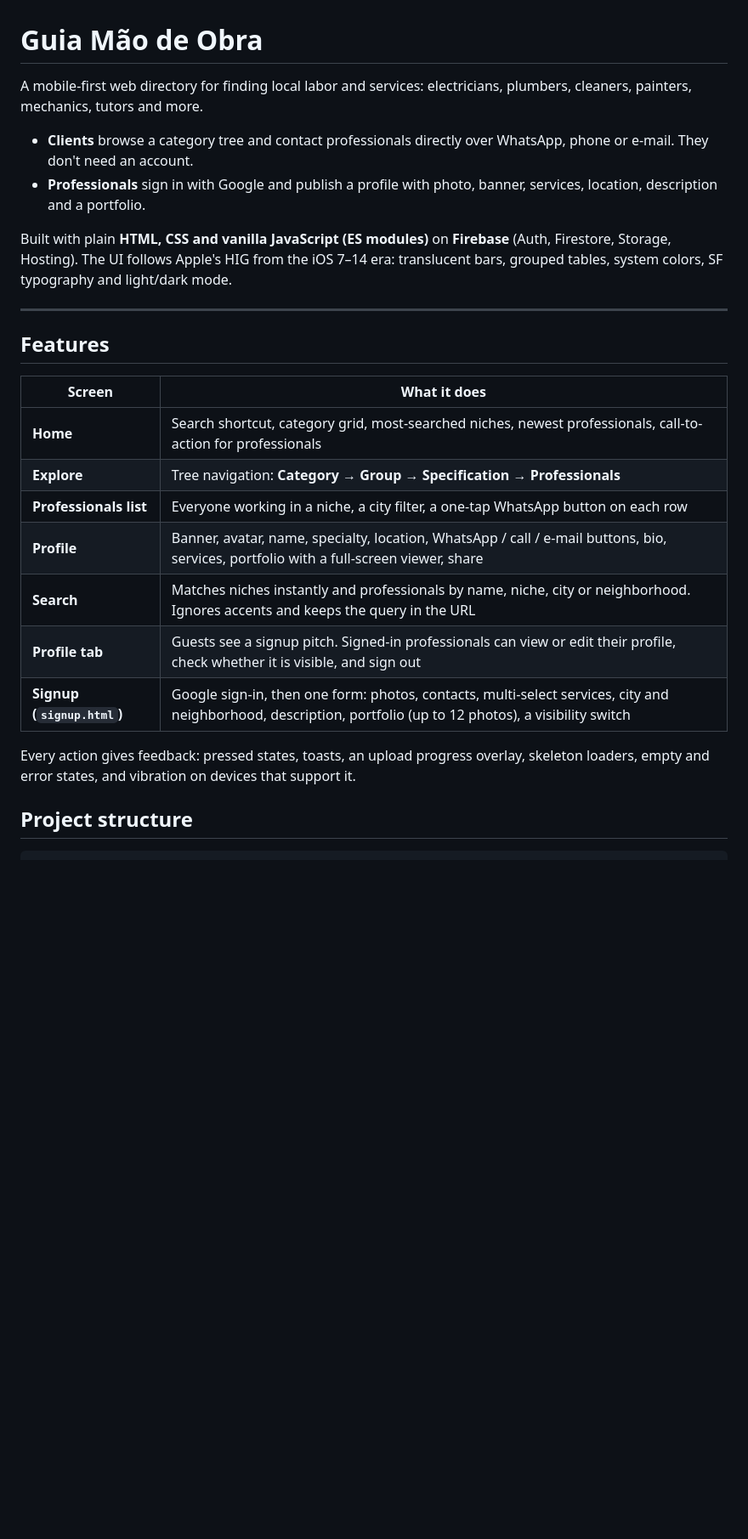
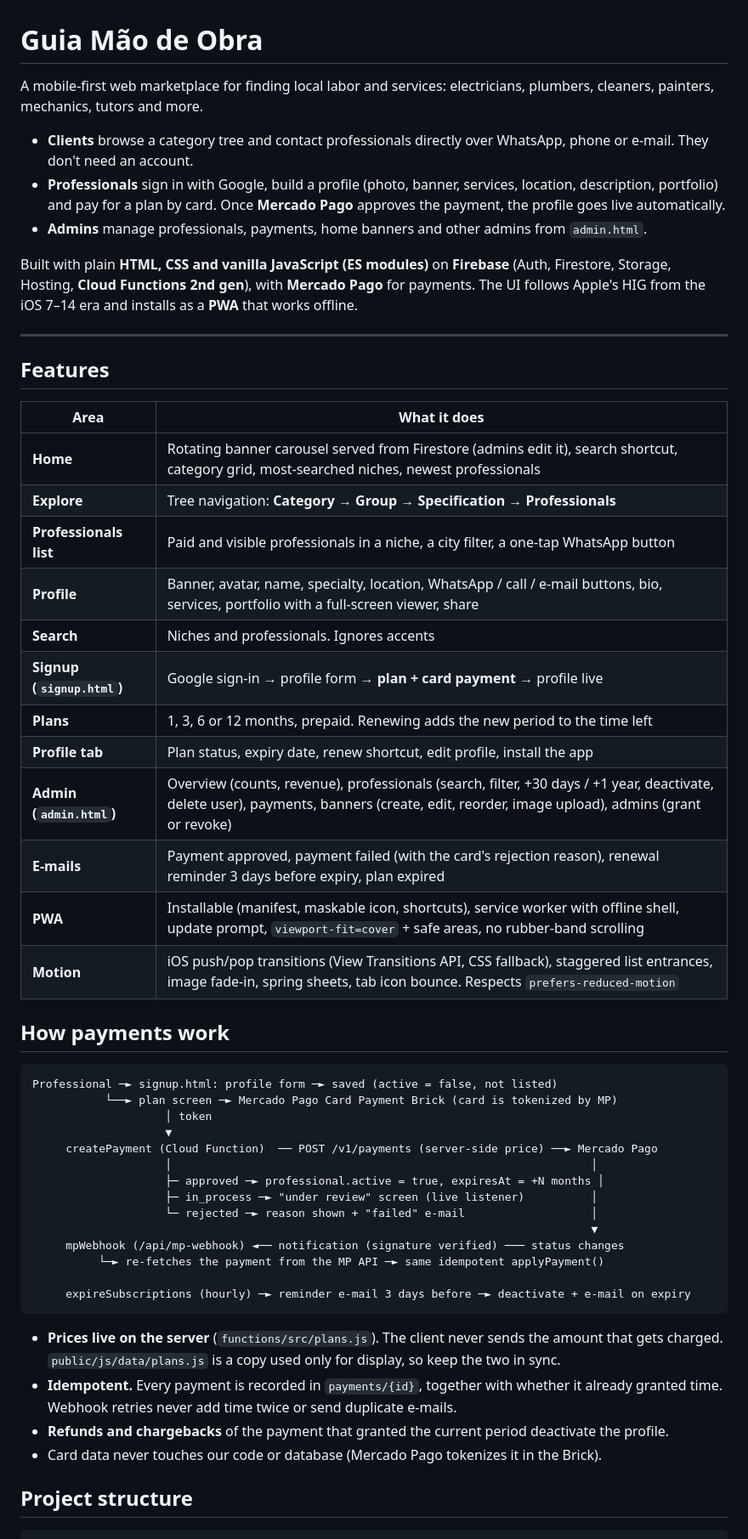
Before and after one commit to maxgfortes/guiadamaodeobra, a Markdown page: README.md, the part around one of its changes. Shown at 85% size. Drawn GitHub-style; blank space fills up the shorter version.

````diff
--- a/README.md
+++ b/README.md
@@ -1,27 +1,55 @@
 # Guia Mão de Obra
 
-A mobile-first web directory for finding local labor and services: electricians, plumbers, cleaners, painters, mechanics, tutors and more.
+A mobile-first web marketplace for finding local labor and services: electricians, plumbers, cleaners, painters, mechanics, tutors and more.
 
 - **Clients** browse a category tree and contact professionals directly over WhatsApp, phone or e-mail. They don't need an account.
-- **Professionals** sign in with Google and publish a profile with photo, banner, services, location, description and a portfolio.
+- **Professionals** sign in with Google, build a profile (photo, banner, services, location, description, portfolio) and pay for a plan by card. Once **Mercado Pago** approves the payment, the profile goes live automatically.
+- **Admins** manage professionals, payments, home banners and other admins from `admin.html`.
 
-Built with plain **HTML, CSS and vanilla JavaScript (ES modules)** on **Firebase** (Auth, Firestore, Storage, Hosting). The UI follows Apple's HIG from the iOS 7–14 era: translucent bars, grouped tables, system colors, SF typography and light/dark mode.
+Built with plain **HTML, CSS and vanilla JavaScript (ES modules)** on **Firebase** (Auth, Firestore, Storage, Hosting, **Cloud Functions 2nd gen**), with **Mercado Pago** for payments. The UI follows Apple's HIG from the iOS 7–14 era and installs as a **PWA** that works offline.
 
 ---
 
 ## Features
 
-| Screen | What it does |
+| Area | What it does |
 | --- | --- |
-| **Home** | Search shortcut, category grid, most-searched niches, newest professionals, call-to-action for professionals |
+| **Home** | Rotating banner carousel served from Firestore (admins edit it), search shortcut, category grid, most-searched niches, newest professionals |
 | **Explore** | Tree navigation: **Category → Group → Specification → Professionals** |
-| **Professionals list** | Everyone working in a niche, a city filter, a one-tap WhatsApp button on each row |
+| **Professionals list** | Paid and visible professionals in a niche, a city filter, a one-tap WhatsApp button |
 | **Profile** | Banner, avatar, name, specialty, location, WhatsApp / call / e-mail buttons, bio, services, portfolio with a full-screen viewer, share |
-| **Search** | Matches niches instantly and professionals by name, niche, city or neighborhood. Ignores accents and keeps the query in the URL |
-| **Profile tab** | Guests see a signup pitch. Signed-in professionals can view or edit their profile, check whether it is visible, and sign out |
-| **Signup (`signup.html`)** | Google sign-in, then one form: photos, contacts, multi-select services, city and neighborhood, description, portfolio (up to 12 photos), a visibility switch |
+| **Search** | Niches and professionals. Ignores accents |
+| **Signup (`signup.html`)** | Google sign-in → profile form → **plan + card payment** → profile live |
+| **Plans** | 1, 3, 6 or 12 months, prepaid. Renewing adds the new period to the time left |
+| **Profile tab** | Plan status, expiry date, renew shortcut, edit profile, install the app |
+| **Admin (`admin.html`)** | Overview (counts, revenue), professionals (search, filter, +30 days / +1 year, deactivate, delete user), payments, banners (create, edit, reorder, image upload), admins (grant or revoke) |
+| **E-mails** | Payment approved, payment failed (with the card's rejection reason), renewal reminder 3 days before expiry, plan expired |
+| **PWA** | Installable (manifest, maskable icon, shortcuts), service worker with offline shell, update prompt, `viewport-fit=cover` + safe areas, no rubber-band scrolling |
+| **Motion** | iOS push/pop transitions (View Transitions API, CSS fallback), staggered list entrances, image fade-in, spring sheets, tab icon bounce. Respects `prefers-reduced-motion` |
 
-Every action gives feedback: pressed states, toasts, an upload progress overlay, skeleton loaders, empty and error states, and vibration on devices that support it.
+## How payments work
+
+```
+Professional ─► signup.html: profile form ─► saved (active = false, not listed)
+           └──► plan screen ─► Mercado Pago Card Payment Brick (card is tokenized by MP)
+                    │ token
+                    ▼
+     createPayment (Cloud Function)  ── POST /v1/payments (server-side price) ──► Mercado Pago
+                    │                                                               │
+                    ├─ approved ─► professional.active = true, expiresAt = +N months │
+                    ├─ in_process ─► "under review" screen (live listener)          │
+                    └─ rejected ─► reason shown + "failed" e-mail                   │
+                                                                                    ▼
+     mpWebhook (/api/mp-webhook) ◄── notification (signature verified) ─── status changes
+          └─► re-fetches the payment from the MP API ─► same idempotent applyPayment()
+
+     expireSubscriptions (hourly) ─► reminder e-mail 3 days before ─► deactivate + e-mail on expiry
+```
+
+- **Prices live on the server** (`functions/src/plans.js`). The client never sends the amount that gets charged. `public/js/data/plans.js` is a copy used only for display, so keep the two in sync.
+- **Idempotent.** Every payment is recorded in `payments/{id}`, together with whether it already granted time. Webhook retries never add time twice or send duplicate e-mails.
+- **Refunds and chargebacks** of the payment that granted the current period deactivate the profile.
+- Card data never touches our code or database (Mercado Pago tokenizes it in the Brick).
 
 ## Project structure
 
````
Also changed, not shown: other parts of README.md (+106 -72 lines).
